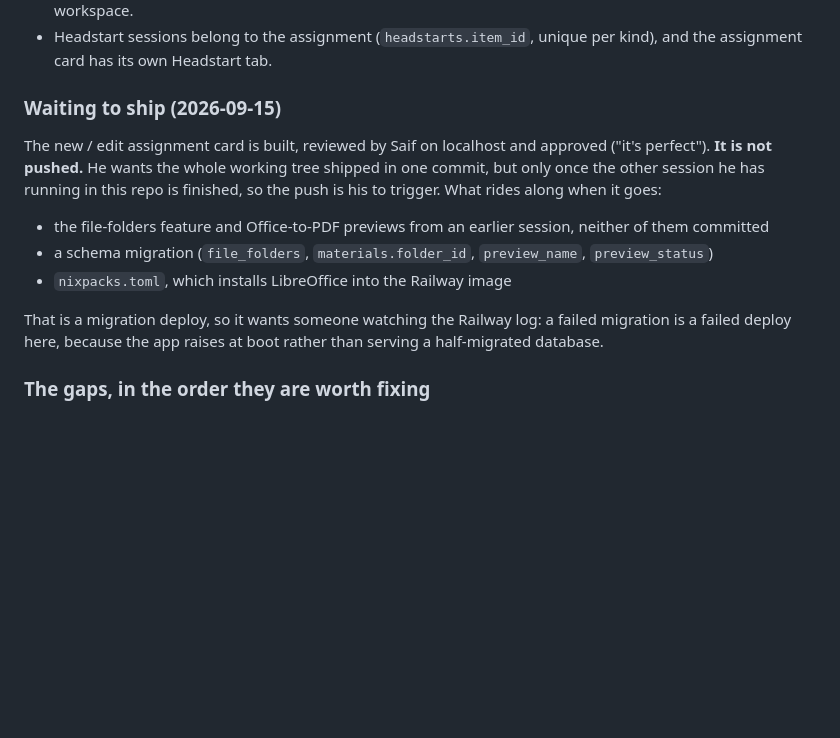
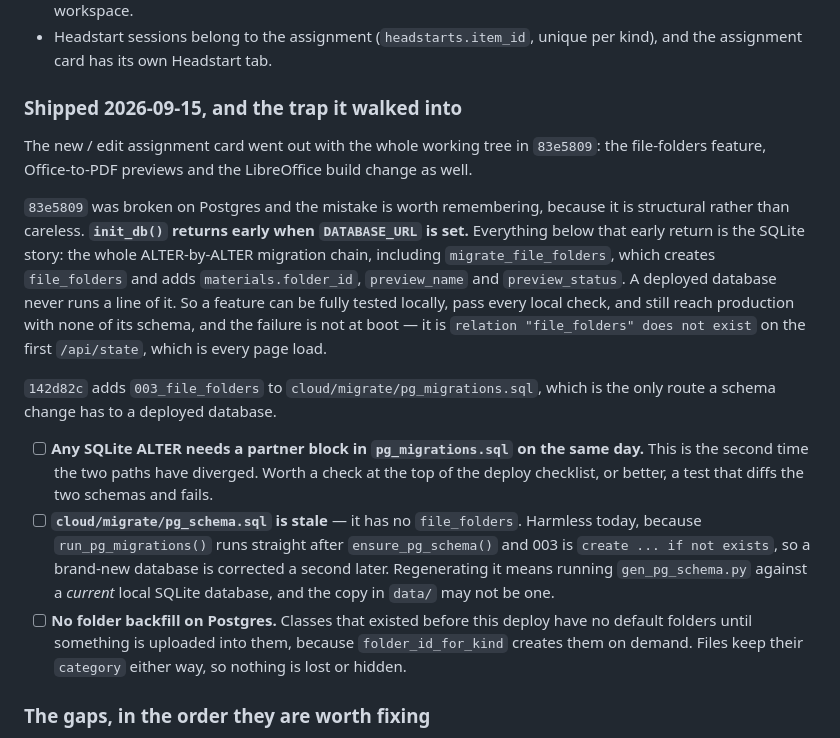
Before and after one commit to saifabuhaltam/vesta, a Markdown page: NEXT.md, the part around the change. Drawn GitHub-style; blank space fills up the shorter version.

Commit message:
Write down the SQLite-only migration trap that broke 83e5809
Co-Authored-By: Claude Opus 5 <noreply@anthropic.com>

```diff
--- a/NEXT.md
+++ b/NEXT.md
@@ -521,22 +521,36 @@ the code, not by trusting the design notes.
 - Headstart sessions belong to the assignment (`headstarts.item_id`, unique per kind),
   and the assignment card has its own Headstart tab.
 
-### Waiting to ship (2026-09-15)
+### Shipped 2026-09-15, and the trap it walked into
 
-The new / edit assignment card is built, reviewed by Saif on localhost and approved
-("it's perfect"). **It is not pushed.** He wants the whole working tree shipped in one
-commit, but only once the other session he has running in this repo is finished, so the
-push is his to trigger. What rides along when it goes:
+The new / edit assignment card went out with the whole working tree in `83e5809`: the
+file-folders feature, Office-to-PDF previews and the LibreOffice build change as well.
 
-- the file-folders feature and Office-to-PDF previews from an earlier session, neither
-  of them committed
-- a schema migration (`file_folders`, `materials.folder_id`, `preview_name`,
-  `preview_status`)
-- `nixpacks.toml`, which installs LibreOffice into the Railway image
+`83e5809` was broken on Postgres and the mistake is worth remembering, because it is
+structural rather than careless. **`init_db()` returns early when `DATABASE_URL` is set.**
+Everything below that early return is the SQLite story: the whole ALTER-by-ALTER
+migration chain, including `migrate_file_folders`, which creates `file_folders` and adds
+`materials.folder_id`, `preview_name` and `preview_status`. A deployed database never
+runs a line of it. So a feature can be fully tested locally, pass every local check, and
+still reach production with none of its schema, and the failure is not at boot — it is
+`relation "file_folders" does not exist` on the first `/api/state`, which is every page
+load.
 
-That is a migration deploy, so it wants someone watching the Railway log: a failed
-migration is a failed deploy here, because the app raises at boot rather than serving a
-half-migrated database.
+`142d82c` adds `003_file_folders` to `cloud/migrate/pg_migrations.sql`, which is the
+only route a schema change has to a deployed database.
+
+- [ ] **Any SQLite ALTER needs a partner block in `pg_migrations.sql` on the same day.**
+      This is the second time the two paths have diverged. Worth a check at the top of
+      the deploy checklist, or better, a test that diffs the two schemas and fails.
+- [ ] **`cloud/migrate/pg_schema.sql` is stale** — it has no `file_folders`. Harmless
+      today, because `run_pg_migrations()` runs straight after `ensure_pg_schema()` and
+      003 is `create ... if not exists`, so a brand-new database is corrected a second
+      later. Regenerating it means running `gen_pg_schema.py` against a *current* local
+      SQLite database, and the copy in `data/` may not be one.
+- [ ] **No folder backfill on Postgres.** Classes that existed before this deploy have
+      no default folders until something is uploaded into them, because
+      `folder_id_for_kind` creates them on demand. Files keep their `category` either
+      way, so nothing is lost or hidden.
 
 ### The gaps, in the order they are worth fixing
 
```
